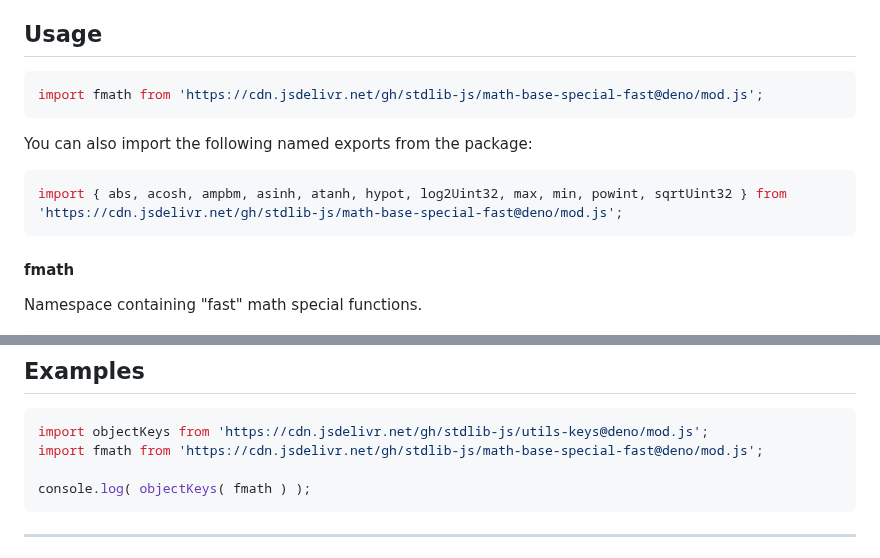
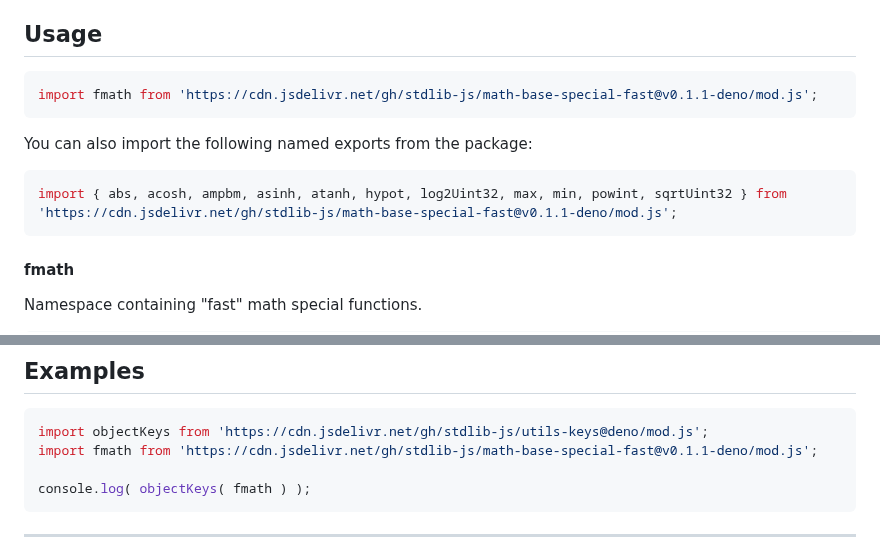
Before and after one commit to stdlib-js/math-base-special-fast, a Markdown page: README.md, 2 parts joined by grey strips. Drawn GitHub-style.

Commit message:
Update README.md for Deno bundle v0.1.1

````diff
--- a/README.md
+++ b/README.md
@@ -42,13 +42,13 @@ limitations under the License.
 ## Usage
 
 ```javascript
-import fmath from 'https://cdn.jsdelivr.net/gh/stdlib-js/math-base-special-fast@deno/mod.js';
+import fmath from 'https://cdn.jsdelivr.net/gh/stdlib-js/math-base-special-fast@v0.1.1-deno/mod.js';
 ```
 
 You can also import the following named exports from the package:
 
 ```javascript
-import { abs, acosh, ampbm, asinh, atanh, hypot, log2Uint32, max, min, powint, sqrtUint32 } from 'https://cdn.jsdelivr.net/gh/stdlib-js/math-base-special-fast@deno/mod.js';
+import { abs, acosh, ampbm, asinh, atanh, hypot, log2Uint32, max, min, powint, sqrtUint32 } from 'https://cdn.jsdelivr.net/gh/stdlib-js/math-base-special-fast@v0.1.1-deno/mod.js';
 ```
 
 #### fmath
@@ -109,7 +109,7 @@ var fcns = fmath;
 
 ```javascript
 import objectKeys from 'https://cdn.jsdelivr.net/gh/stdlib-js/utils-keys@deno/mod.js';
-import fmath from 'https://cdn.jsdelivr.net/gh/stdlib-js/math-base-special-fast@deno/mod.js';
+import fmath from 'https://cdn.jsdelivr.net/gh/stdlib-js/math-base-special-fast@v0.1.1-deno/mod.js';
 
 console.log( objectKeys( fmath ) );
 ```
````
